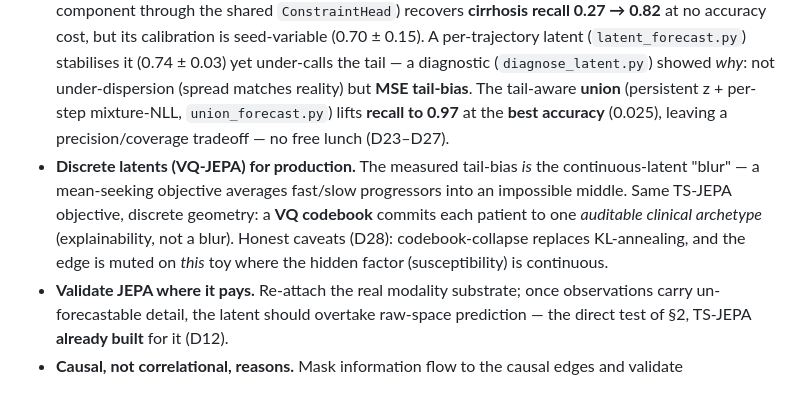
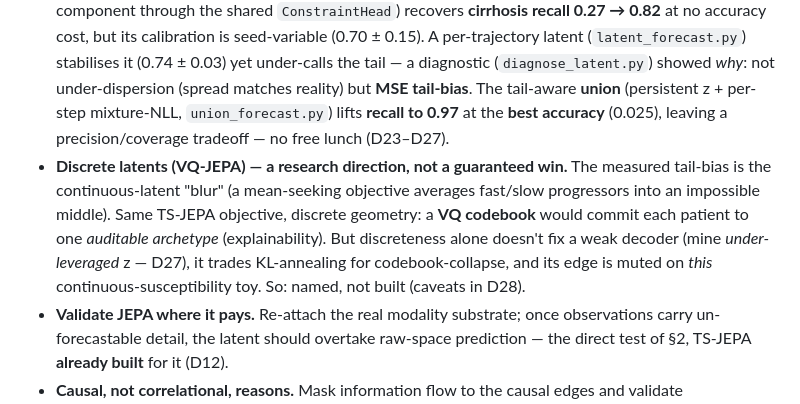
Before and after one commit to adhikari-pratik/digital_liver, a Markdown page: memo.md, the part around the change. GitHub-like rendering.

```diff
--- a/memo.md
+++ b/memo.md
@@ -164,11 +164,12 @@ Using portal hypertension P crossing a threshold as the decompensation proxy
   **MSE tail-bias**. The tail-aware **union** (persistent z + per-step mixture-NLL, `union_forecast.py`)
   lifts **recall to 0.97** at the **best accuracy** (0.025), leaving a precision/coverage tradeoff — no
   free lunch (D23–D27).
-- **Discrete latents (VQ-JEPA) for production.** The measured tail-bias *is* the continuous-latent
-  "blur" — a mean-seeking objective averages fast/slow progressors into an impossible middle. Same
-  TS-JEPA objective, discrete geometry: a **VQ codebook** commits each patient to one *auditable
-  clinical archetype* (explainability, not a blur). Honest caveats (D28): codebook-collapse replaces
-  KL-annealing, and the edge is muted on *this* toy where the hidden factor (susceptibility) is continuous.
+- **Discrete latents (VQ-JEPA) — a research direction, not a guaranteed win.** The measured tail-bias
+  is the continuous-latent "blur" (a mean-seeking objective averages fast/slow progressors into an
+  impossible middle). Same TS-JEPA objective, discrete geometry: a **VQ codebook** would commit each
+  patient to one *auditable archetype* (explainability). But discreteness alone doesn't fix a weak
+  decoder (mine *under-leveraged* z — D27), it trades KL-annealing for codebook-collapse, and its edge
+  is muted on *this* continuous-susceptibility toy. So: named, not built (caveats in D28).
 - **Validate JEPA where it pays.** Re-attach the real modality substrate; once observations carry
   un-forecastable detail, the latent should overtake raw-space prediction — the direct test of §2,
   TS-JEPA **already built** for it (D12).
```
Also changed, not shown: DECISIONS.md (+12 -0 lines).
